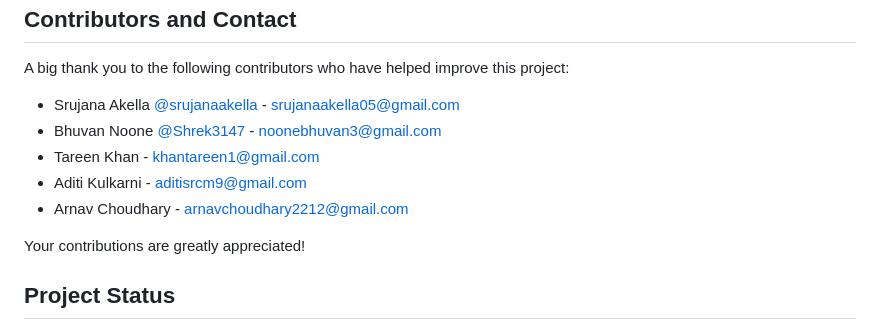
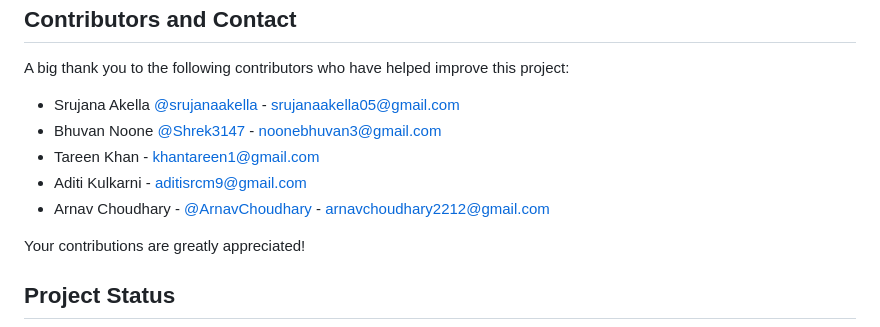
Before and after one commit to rakshit-ayachit/weve-got-herbes, a Markdown page: README.md, the part around the change. Drawn GitHub-style.

```diff
--- a/README.md
+++ b/README.md
@@ -72,11 +72,11 @@ Before you get started, make sure you have the following prerequisites installed
 
 A big thank you to the following contributors who have helped improve this project:
 
-- Srujana Akella [@srujanaakella](https://github.com/srujanaakella) - [srujanaakella05@gmail.com](#https://mailto:srujanaakella05@gmail.com)
+- Srujana Akella [@srujanaakella](https://github.com/srujanaakella) - [srujanaakella05@gmail.com](#mailto:srujanaakella05@gmail.com)
 - Bhuvan Noone [@Shrek3147](https://github.com/Shrek3147) - [noonebhuvan3@gmail.com](#mailto:noonebhuvan3@gmail.com)
 - Tareen Khan - [khantareen1@gmail.com](#mailto:khantareen1@gmail.com)
 - Aditi Kulkarni - [aditisrcm9@gmail.com](#mailto:aditisrcm9@gmail.com)
-- Arnav Choudhary - [arnavchoudhary2212@gmail.com](#mailto:arnavchoudhary2212@gmail.com)
+- Arnav Choudhary - [@ArnavChoudhary](#ArnavChoudhary) - [arnavchoudhary2212@gmail.com](#mailto:arnavchoudhary2212@gmail.com)
 
 Your contributions are greatly appreciated!
 
```
